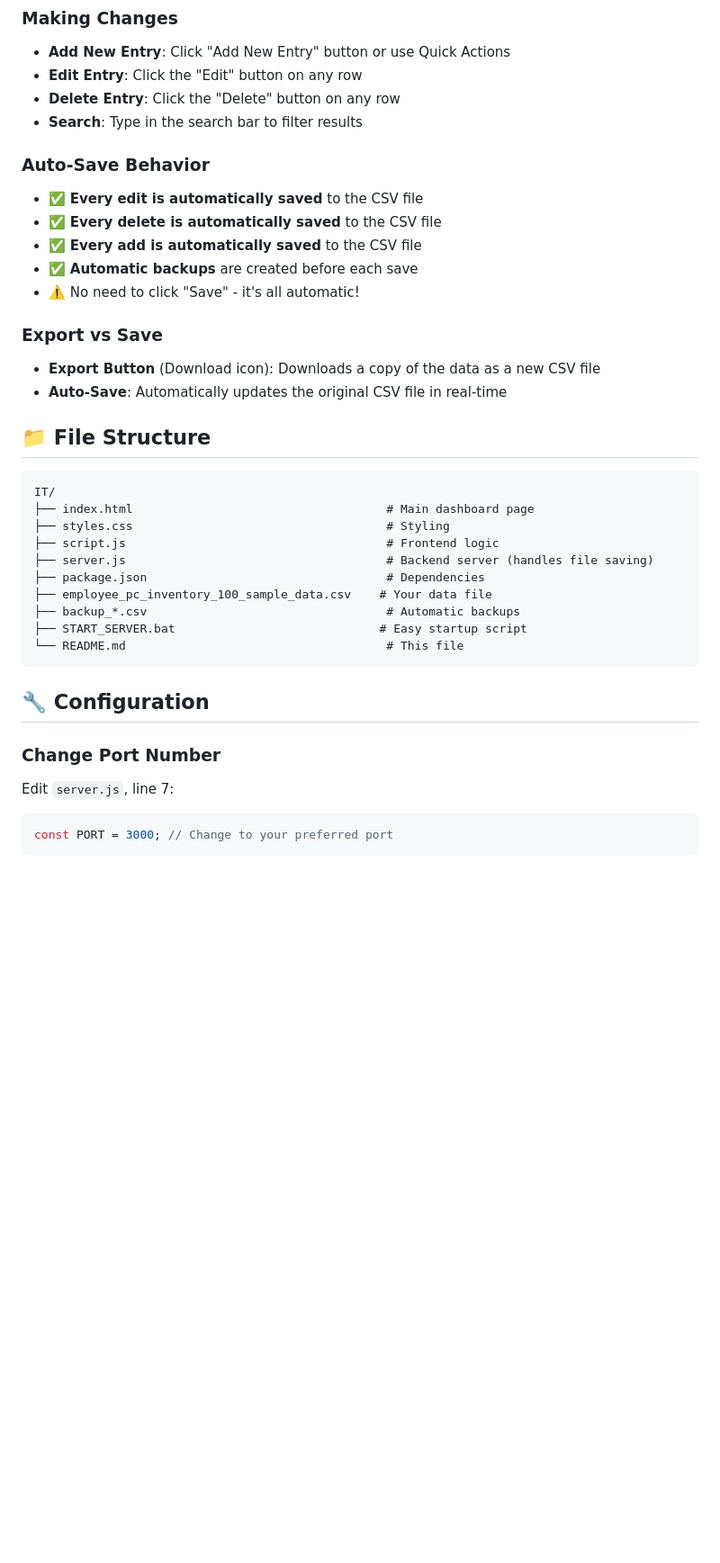
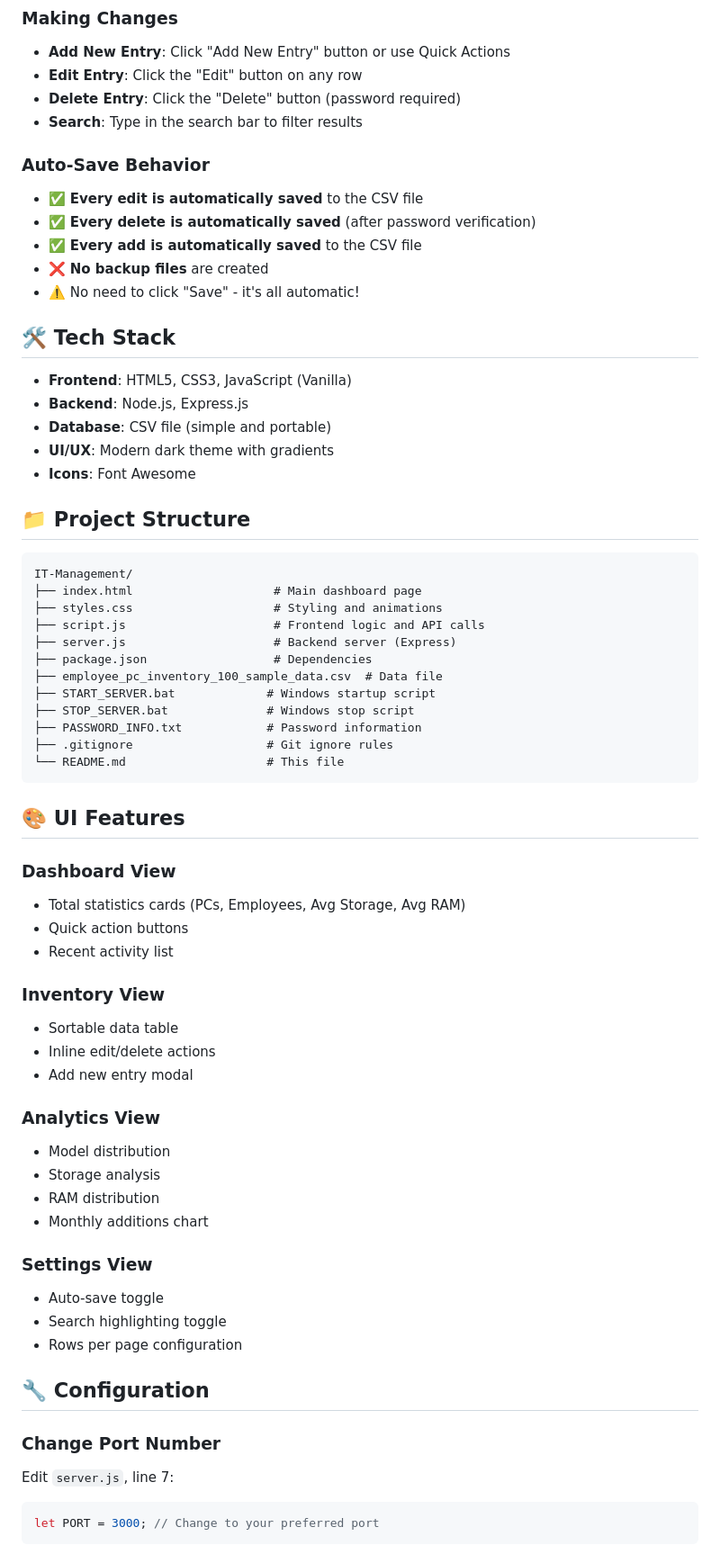
Before and after one commit to vivekx11/IT-Management, a Markdown page: README.md, the part around one of its changes. Shown at 90% size. GitHub-like rendering; blank space fills up the shorter version.

Commit message:
Update README with password protection details

````diff
--- a/README.md
+++ b/README.md
@@ -40,40 +78,69 @@ A modern, feature-rich IT inventory management system with **automatic CSV file
 ### Making Changes
 - **Add New Entry**: Click "Add New Entry" button or use Quick Actions
 - **Edit Entry**: Click the "Edit" button on any row
-- **Delete Entry**: Click the "Delete" button on any row
+- **Delete Entry**: Click the "Delete" button (password required)
 - **Search**: Type in the search bar to filter results
 
 ### Auto-Save Behavior
 - ✅ **Every edit is automatically saved** to the CSV file
-- ✅ **Every delete is automatically saved** to the CSV file
+- ✅ **Every delete is automatically saved** (after password verification)
 - ✅ **Every add is automatically saved** to the CSV file
-- ✅ **Automatic backups** are created before each save
+- ❌ **No backup files** are created
 - ⚠️ No need to click "Save" - it's all automatic!
 
-### Export vs Save
-- **Export Button** (Download icon): Downloads a copy of the data as a new CSV file
-- **Auto-Save**: Automatically updates the original CSV file in real-time
+## 🛠️ Tech Stack
 
-## 📁 File Structure
+- **Frontend**: HTML5, CSS3, JavaScript (Vanilla)
+- **Backend**: Node.js, Express.js
+- **Database**: CSV file (simple and portable)
+- **UI/UX**: Modern dark theme with gradients
+- **Icons**: Font Awesome
+
+## 📁 Project Structure
 
 ```
-IT/
-├── index.html                                    # Main dashboard page
-├── styles.css                                    # Styling
-├── script.js                                     # Frontend logic
-├── server.js                                     # Backend server (handles file saving)
-├── package.json                                  # Dependencies
-├── employee_pc_inventory_100_sample_data.csv    # Your data file
-├── backup_*.csv                                  # Automatic backups
-├── START_SERVER.bat                             # Easy startup script
-└── README.md                                     # This file
+IT-Management/
+├── index.html                    # Main dashboard page
+├── styles.css                    # Styling and animations
+├── script.js                     # Frontend logic and API calls
+├── server.js                     # Backend server (Express)
+├── package.json                  # Dependencies
+├── employee_pc_inventory_100_sample_data.csv  # Data file
+├── START_SERVER.bat             # Windows startup script
+├── STOP_SERVER.bat              # Windows stop script
+├── PASSWORD_INFO.txt            # Password information
+├── .gitignore                   # Git ignore rules
+└── README.md                    # This file
 ```
+
+## 🎨 UI Features
+
+### Dashboard View
+- Total statistics cards (PCs, Employees, Avg Storage, Avg RAM)
+- Quick action buttons
+- Recent activity list
+
+### Inventory View
+- Sortable data table
+- Inline edit/delete actions
+- Add new entry modal
+
+### Analytics View
+- Model distribution
+- Storage analysis
+- RAM distribution
+- Monthly additions chart
+
+### Settings View
+- Auto-save toggle
+- Search highlighting toggle
+- Rows per page configuration
 
 ## 🔧 Configuration
 
 ### Change Port Number
 Edit `server.js`, line 7:
 ```javascript
-const PORT = 3000; // Change to your preferred port
+let PORT = 3000; // Change to your preferred port
 ```
 
````
Also changed, not shown: other parts of README.md (+113 -29 lines).
